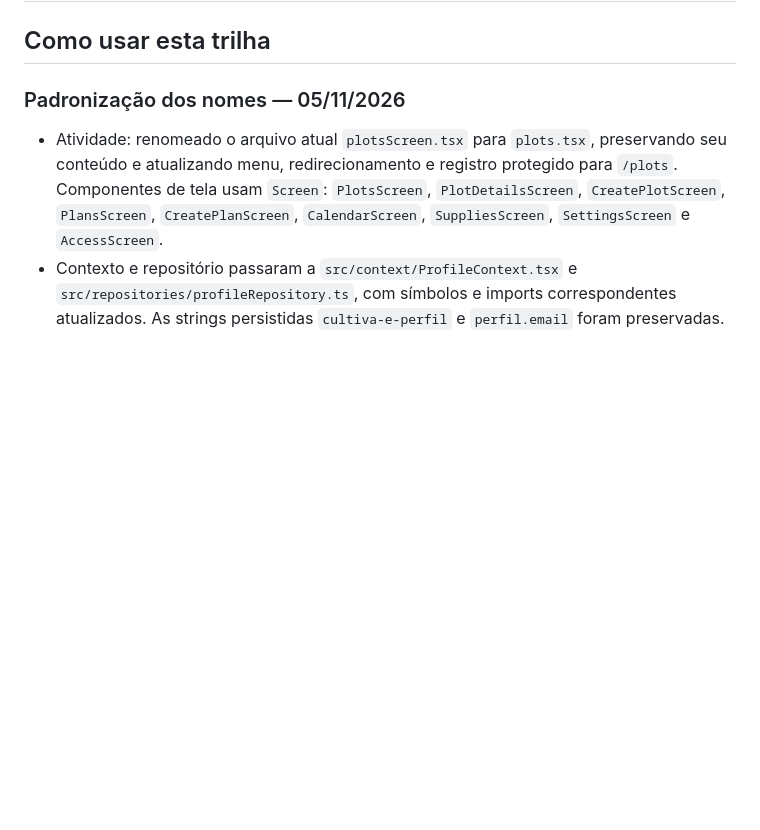
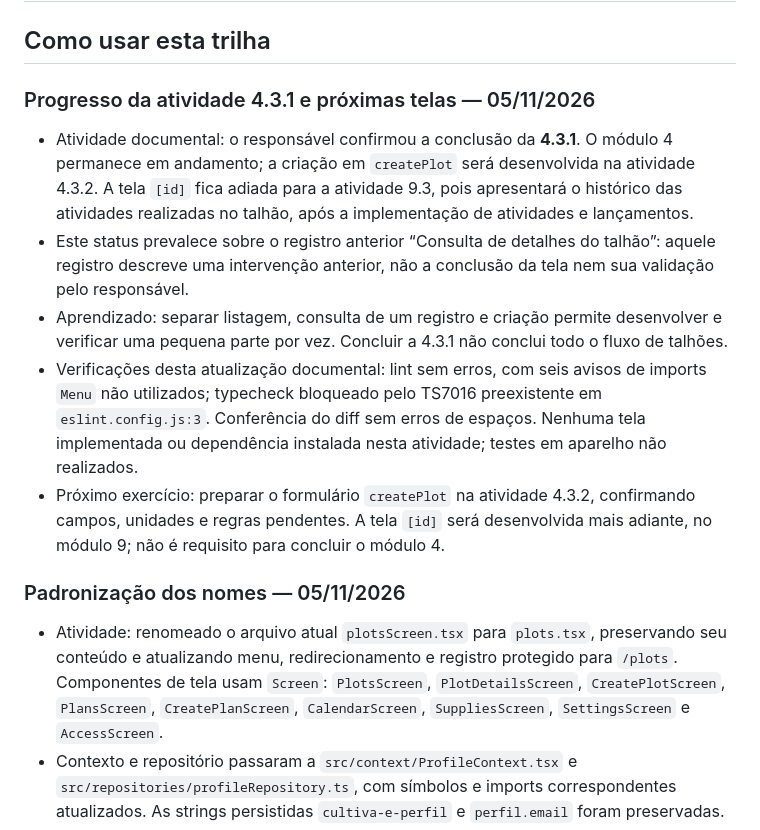
Before and after one commit to ds096/cultiva-eMobile, a Markdown page: GUIA.md, the part around one of its changes. Rendered like a GitHub page; blank space fills up the shorter version.

```diff
--- a/GUIA.md
+++ b/GUIA.md
@@ -1,6 +1,14 @@
 # cultiva-eV2 — guia de aprendizagem e implementação
 
 ## Como usar esta trilha
+
+### Progresso da atividade 4.3.1 e próximas telas — 05/11/2026
+
+- Atividade documental: o responsável confirmou a conclusão da **4.3.1**. O módulo 4 permanece em andamento; a criação em `createPlot` será desenvolvida na atividade 4.3.2. A tela `[id]` fica adiada para a atividade 9.3, pois apresentará o histórico das atividades realizadas no talhão, após a implementação de atividades e lançamentos.
+- Este status prevalece sobre o registro anterior “Consulta de detalhes do talhão”: aquele registro descreve uma intervenção anterior, não a conclusão da tela nem sua validação pelo responsável.
+- Aprendizado: separar listagem, consulta de um registro e criação permite desenvolver e verificar uma pequena parte por vez. Concluir a 4.3.1 não conclui todo o fluxo de talhões.
+- Verificações desta atualização documental: lint sem erros, com seis avisos de imports `Menu` não utilizados; typecheck bloqueado pelo TS7016 preexistente em `eslint.config.js:3`. Conferência do diff sem erros de espaços. Nenhuma tela implementada ou dependência instalada nesta atividade; testes em aparelho não realizados.
+- Próximo exercício: preparar o formulário `createPlot` na atividade 4.3.2, confirmando campos, unidades e regras pendentes. A tela `[id]` será desenvolvida mais adiante, no módulo 9; não é requisito para concluir o módulo 4.
 
 ### Padronização dos nomes — 05/11/2026
 
```
Also changed, not shown: other parts of GUIA.md (+33 -4 lines).
